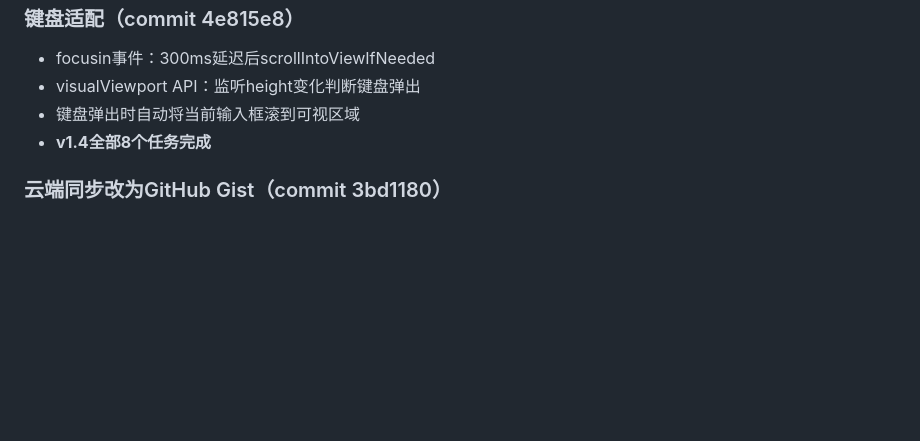
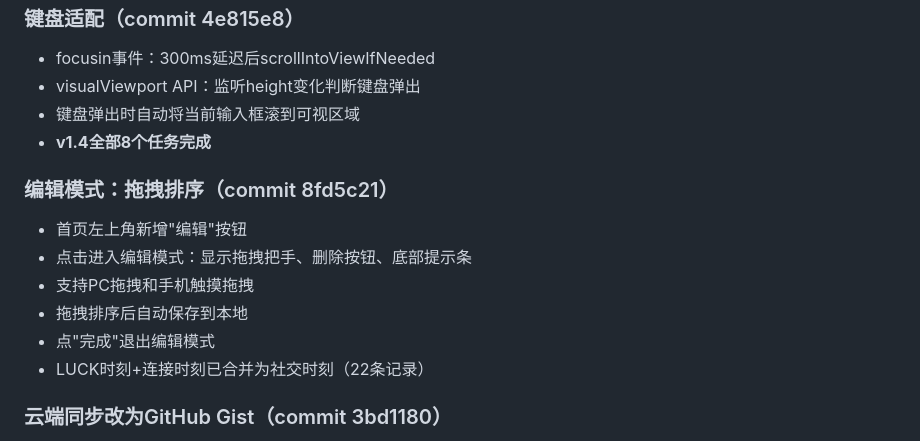
Before and after one commit to yaohao-0711/Wellness-Hub, a Markdown page: .workbuddy/memory/2026-06-26.md, the part around the change. GitHub-like rendering; blank space fills up the shorter version.

Commit message:
更新记忆

```diff
--- a/.workbuddy/memory/2026-06-26.md
+++ b/.workbuddy/memory/2026-06-26.md
@@ -230,6 +230,15 @@
 - 键盘弹出时自动将当前输入框滚到可视区域
 - **v1.4全部8个任务完成**
 
+### 编辑模式：拖拽排序（commit 8fd5c21）
+
+- 首页左上角新增"编辑"按钮
+- 点击进入编辑模式：显示拖拽把手、删除按钮、底部提示条
+- 支持PC拖拽和手机触摸拖拽
+- 拖拽排序后自动保存到本地
+- 点"完成"退出编辑模式
+- LUCK时刻+连接时刻已合并为社交时刻（22条记录）
+
 ### 云端同步改为GitHub Gist（commit 3bd1180）
 
 - Supabase域名无法解析，改用GitHub Gist作为免费云端存储
```
